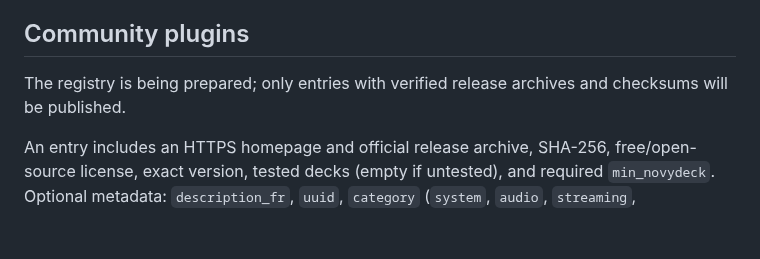
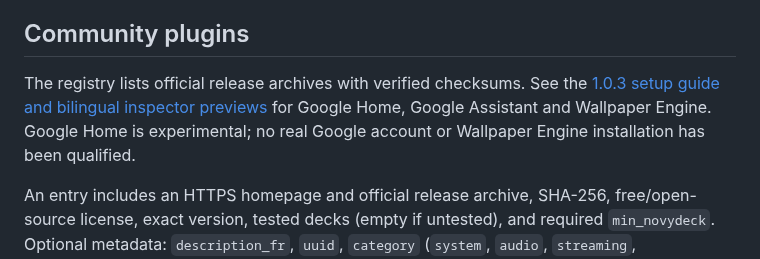
Before and after one commit to HatiFlash/novydeck-plugins, a Markdown page: README.md, the part around the change. GitHub-like rendering; blank space fills up the shorter version.

```diff
--- a/README.md
+++ b/README.md
@@ -10,7 +10,7 @@ Source code and packaging: [first-party/](first-party/). The nine native plugins
 
 ## Community plugins
 
-The registry is being prepared; only entries with verified release archives and checksums will be published.
+The registry lists official release archives with verified checksums. See the [1.0.3 setup guide and bilingual inspector previews](first-party/README.md#new-in-103--nouveautés-103) for Google Home, Google Assistant and Wallpaper Engine. Google Home is experimental; no real Google account or Wallpaper Engine installation has been qualified.
 
 An entry includes an HTTPS homepage and official release archive, SHA-256, free/open-source license, exact version, tested decks (empty if untested), and required `min_novydeck`. Optional metadata: `description_fr`, `uuid`, `category` (`system`, `audio`, `streaming`, `productivity`, `smart-home`, `communication`, `gaming`, `utilities`), `summary`/`summary_fr` (at most 140 characters), HTTPS PNG square `icon` (at most 256 KiB), up to six HTTPS PNG/JPEG `screenshots` (each at most 2 MiB and 4096 px per side), up to 100 `actions` (`name` and optional `name_fr`, up to 120 UTF-8 bytes), up to eight `tags` (at most 40 characters), and `requires` (one string, at most 200 characters). See [example entry](scripts/example-entry.json).
 
```
Also changed, not shown: README.fr.md (+1 -1 lines), first-party/screenshots/googlehome/keys.png (added), first-party/screenshots/wallpaperengine/keys.png (added).
